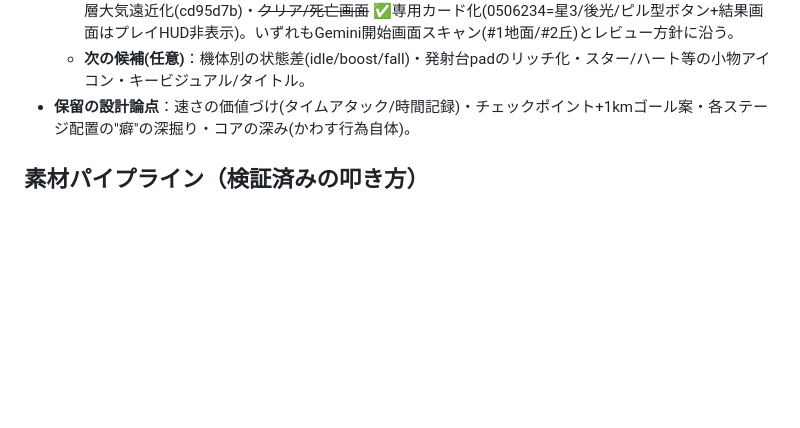
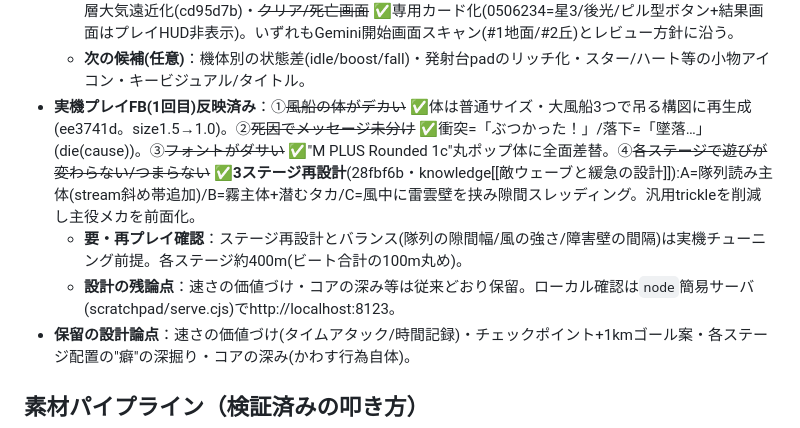
Before and after one commit to yukiyeahhhh/hippo-rocket, a Markdown page: HANDOFF.md, the part around the change. GitHub-like rendering; blank space fills up the shorter version.

Commit message:
docs: HANDOFF=実機FB1回目の反映(風船/死因/フォント/ステージ再設計)を記録
Co-Authored-By: Claude Opus 4.8 <noreply@anthropic.com>

```diff
--- a/HANDOFF.md
+++ b/HANDOFF.md
@@ -73,6 +73,9 @@
   - ※cap撮影で稀にカバが半透明に写る=被弾iframe点滅をたまたま捉えただけ(バグでない)。cap撮影は`&show=dead`で死亡パネルも確認可。
   - **背景/UIの作り込み(追加)**：~~地面~~ ✅リッチ化(ec7bb28=土の濃淡/地層/石/根/草の小花)・~~遠景の丘~~ ✅多層大気遠近化(cd95d7b)・~~クリア/死亡画面~~ ✅専用カード化(0506234=星3/後光/ピル型ボタン+結果画面はプレイHUD非表示)。いずれもGemini開始画面スキャン(#1地面/#2丘)とレビュー方針に沿う。
   - **次の候補(任意)**：機体別の状態差(idle/boost/fall)・発射台padのリッチ化・スター/ハート等の小物アイコン・キービジュアル/タイトル。
+- **実機プレイFB(1回目)反映済み**：①~~風船の体がデカい~~ ✅体は普通サイズ・大風船3つで吊る構図に再生成(ee3741d。size1.5→1.0)。②~~死因でメッセージ未分け~~ ✅衝突=「ぶつかった！」/落下=「墜落…」(die(cause))。③~~フォントがダサい~~ ✅"M PLUS Rounded 1c"丸ポップ体に全面差替。④~~各ステージで遊びが変わらない/つまらない~~ ✅**3ステージ再設計**(28fbf6b・knowledge[[敵ウェーブと緩急の設計]]):A=隊列読み主体(stream斜め帯追加)/B=霧主体+潜むタカ/C=風中に雷雲壁を挟み隙間スレッディング。汎用trickleを削減し主役メカを前面化。
+  - **要・再プレイ確認**：ステージ再設計とバランス(隊列の隙間幅/風の強さ/障害壁の間隔)は実機チューニング前提。各ステージ約400m(ビート合計の100m丸め)。
+  - **設計の残論点**：速さの価値づけ・コアの深み等は従来どおり保留。ローカル確認は`node`簡易サーバ(scratchpad/serve.cjs)でhttp://localhost:8123。
 - **保留の設計論点**：速さの価値づけ(タイムアタック/時間記録)・チェックポイント+1kmゴール案・各ステージ配置の"癖"の深掘り・コアの深み(かわす行為自体)。
 
 ## 素材パイプライン（検証済みの叩き方）
```
